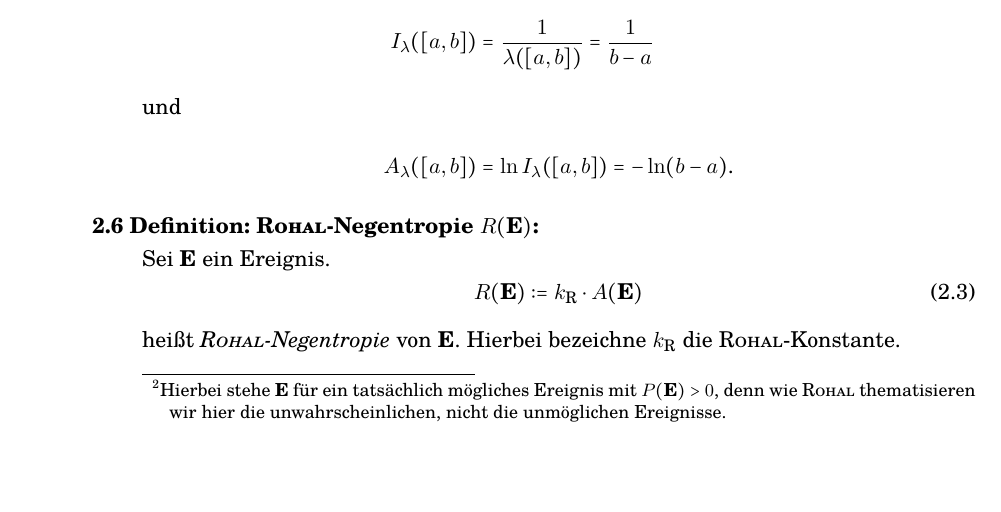
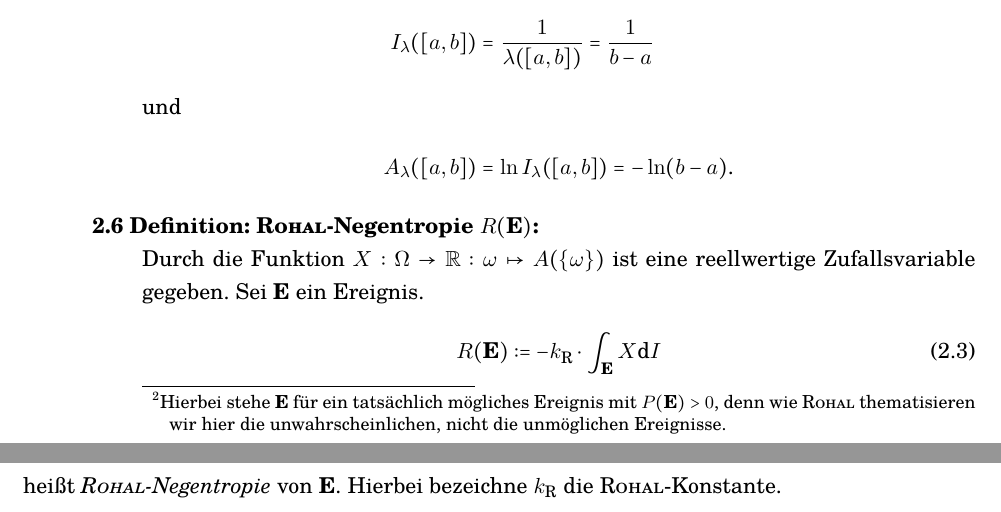
Before and after one commit to FridolinAmadeus/Semmelmagus, a LaTeX book (Main.tex, which reads Part2/01_Unwahrscheinlichkeitskalkuel.tex): part of page 10 of 14 before the commit and two parts of pages 10 and 11 of 16 after it, the two joined at a grey line, cut so that both start at the same text, the shorter picture padded with empty space. Compiled offline with pdfLaTeX.

Commit message:
Neue Rohal-Negentropie

```diff
--- a/Part2/01_Unwahrscheinlichkeitskalkuel.tex
+++ b/Part2/01_Unwahrscheinlichkeitskalkuel.tex
@@ -43,9 +43,9 @@ A_\lambda([a,b])&=\ln{I_\lambda([a,b])}=-\ln(b-a)\text{.}
 \end{bsp}
 
 \begin{bla}{Definition: \textsc{Rohal}-Negentropie $R(\textbf{E})$}
-Sei \textbf{E} ein Ereignis.
+Durch die Funktion $X: \Omega\to\R: \omega\mapsto A(\{\omega\})$ ist eine reellwertige Zufallsvariable gegeben. Sei \textbf{E} ein Ereignis.
 \begin{equation}
-R(\textbf{E}) := k_\text{R} * A(\textbf{E})
+R(\textbf{E}) := -k_\text{R}*\int_\textbf{E} X\td I
 \end{equation}
 heißt \emph{\textsc{Rohal}-Negentropie} von \textbf{E}. Hierbei bezeichne $k_\text{R}$ die \textsc{Rohal}-Konstante.
 \end{bla}
```
